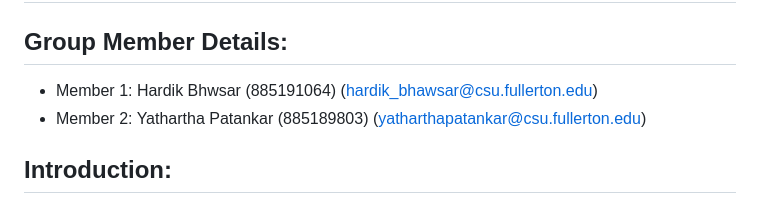
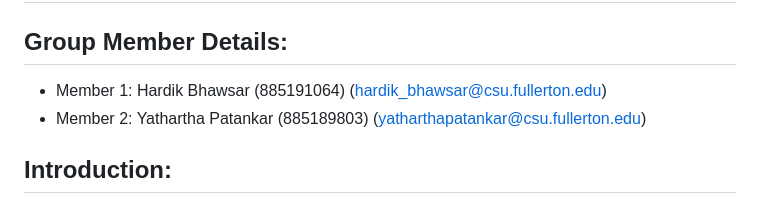
Before and after one commit to hardikbhawsar/CPSC449-Team7, a Markdown page: README.md, the part around the change. Drawn GitHub-style.

```diff
--- a/README.md
+++ b/README.md
@@ -1,7 +1,7 @@
 # **CPSC 449 Web Backend Project (Team 7) README**
 
 ## **Group Member Details:**
-- Member 1: Hardik Bhwsar (885191064) (hardik_bhawsar@csu.fullerton.edu)
+- Member 1: Hardik Bhawsar (885191064) (hardik_bhawsar@csu.fullerton.edu)
 - Member 2: Yathartha Patankar (885189803) (yatharthapatankar@csu.fullerton.edu)
 
 ## **Introduction:**
```
